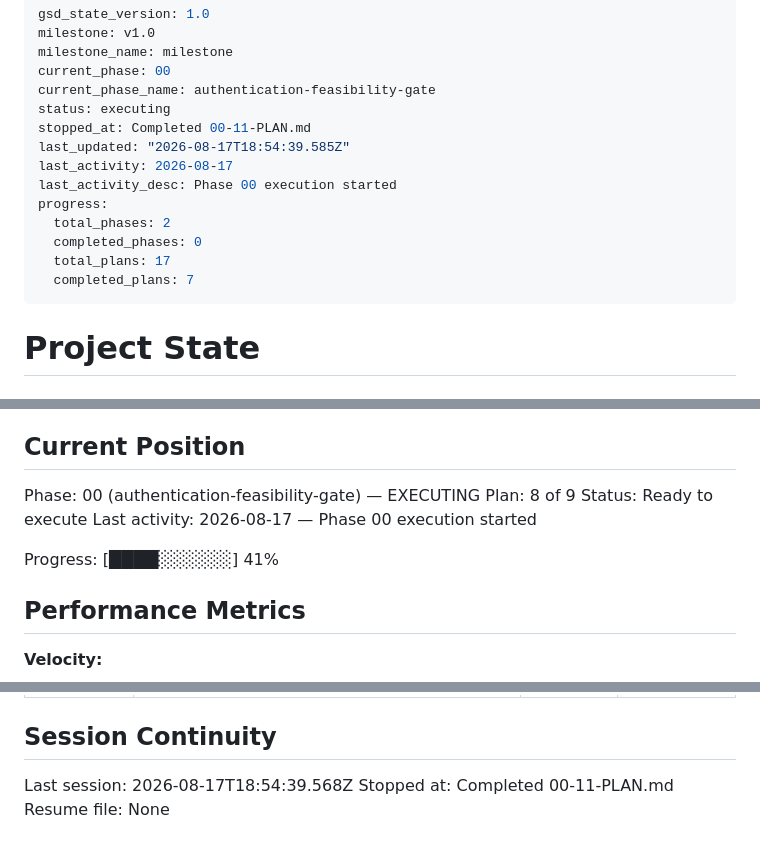
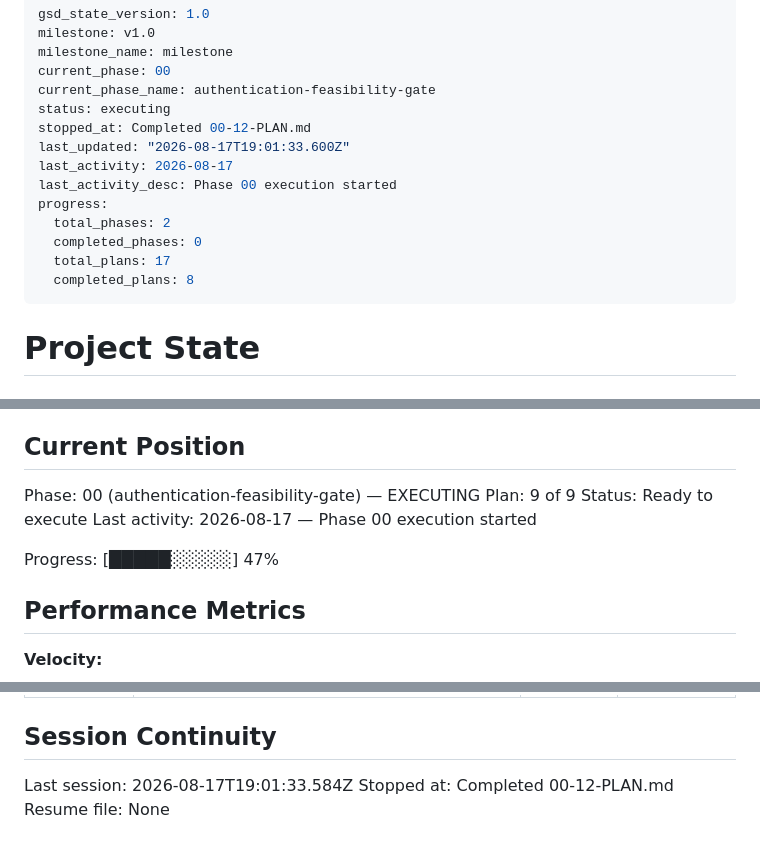
Before and after one commit to gabeosx/canis97, a Markdown page: .planning/STATE.md, 3 parts joined by grey strips. Rendered like a GitHub page.

Commit message:
docs(00-12): update execution state

```diff
--- a/.planning/STATE.md
+++ b/.planning/STATE.md
@@ -5,15 +5,15 @@ milestone_name: milestone
 current_phase: 00
 current_phase_name: authentication-feasibility-gate
 status: executing
-stopped_at: Completed 00-11-PLAN.md
-last_updated: "2026-08-17T18:54:39.585Z"
+stopped_at: Completed 00-12-PLAN.md
+last_updated: "2026-08-17T19:01:33.600Z"
 last_activity: 2026-08-17
 last_activity_desc: Phase 00 execution started
 progress:
   total_phases: 2
   completed_phases: 0
   total_plans: 17
-  completed_plans: 7
+  completed_plans: 8
 ---
 
 # Project State
@@ -28,11 +28,11 @@ See: .planning/PROJECT.md (updated 2026-08-16)
 ## Current Position
 
 Phase: 00 (authentication-feasibility-gate) — EXECUTING
-Plan: 8 of 9
+Plan: 9 of 9
 Status: Ready to execute
 Last activity: 2026-08-17 — Phase 00 execution started
 
-Progress: [████░░░░░░] 41%
+Progress: [█████░░░░░] 47%
 
 ## Performance Metrics
 
@@ -128,6 +131,6 @@ None yet.
 
 ## Session Continuity
 
-Last session: 2026-08-17T18:54:39.568Z
-Stopped at: Completed 00-11-PLAN.md
+Last session: 2026-08-17T19:01:33.584Z
+Stopped at: Completed 00-12-PLAN.md
 Resume file: None
```
Also changed, not shown: other parts of .planning/STATE.md (+3 -0 lines), .planning/ROADMAP.md (+3 -3 lines).
